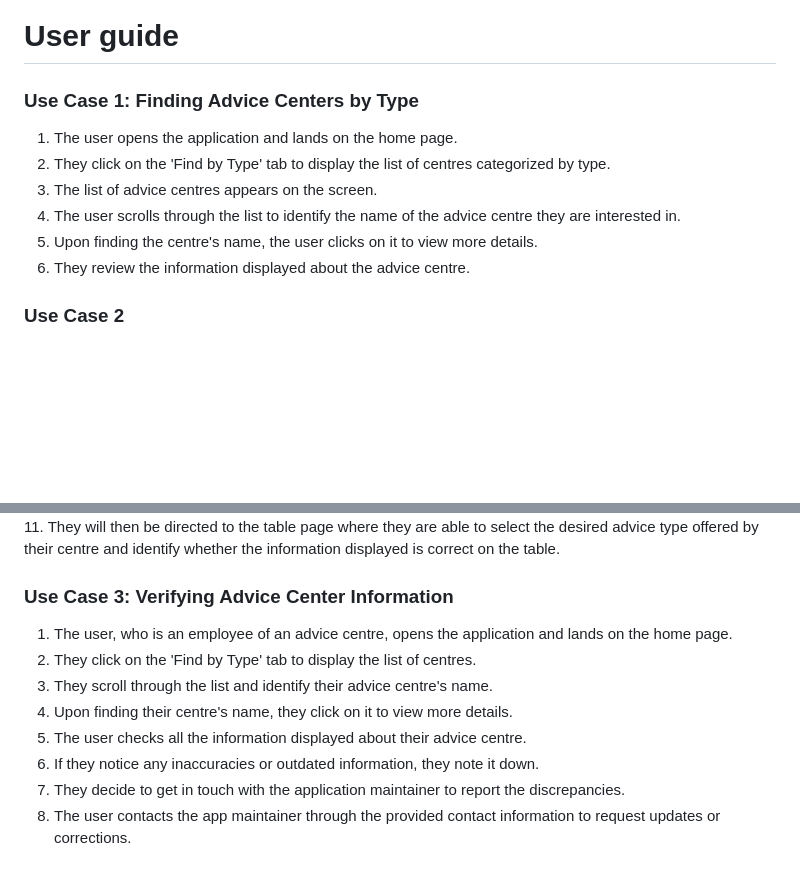
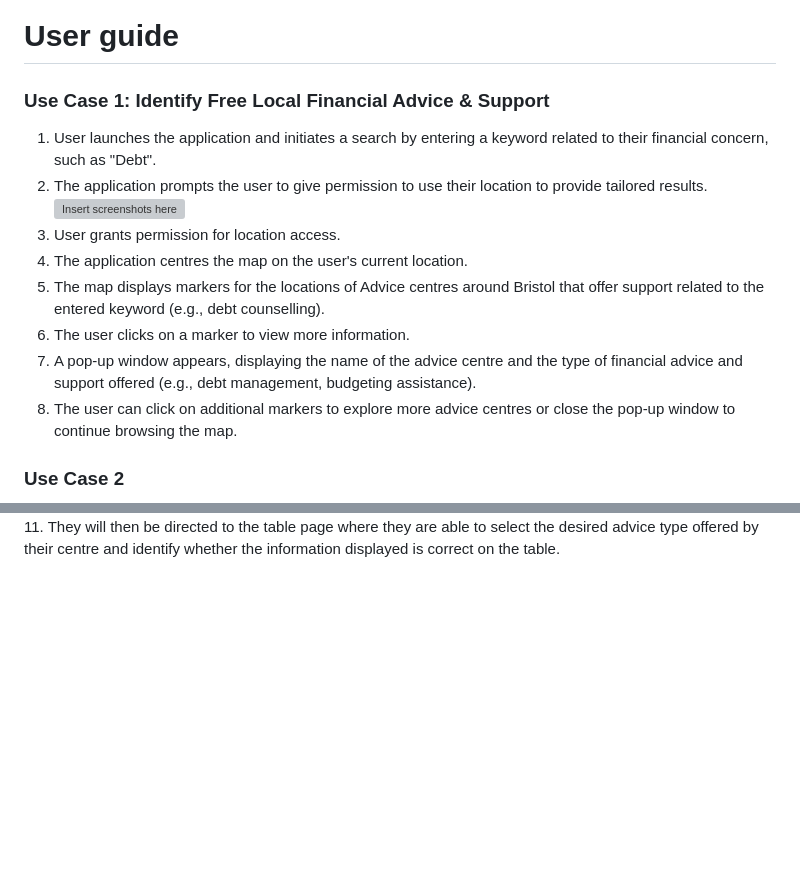
Before and after one commit to starphillips/BristolOpenData, a Markdown page: docs/deployment.md, 2 parts joined by grey strips. Drawn GitHub-style; blank space fills up the shorter version; grey boxes are pictures that could not be loaded.

```diff
--- a/docs/deployment.md
+++ b/docs/deployment.md
@@ -5,13 +5,16 @@
 ![Insert Deployment diagram here](images/DepDiagram.png)
 
 # User guide
-### Use Case 1: Finding Advice Centers by Type
-1. The user opens the application and lands on the home page.
-2. They click on the 'Find by Type' tab to display the list of centres categorized by type.
-3. The list of advice centres appears on the screen.
-4. The user scrolls through the list to identify the name of the advice centre they are interested in.
-5. Upon finding the centre's name, the user clicks on it to view more details.
-6. They review the information displayed about the advice centre.
+### Use Case 1: Identify Free Local Financial Advice & Support
+1. User launches the application and initiates a search by entering a keyword related to their financial concern, such as "Debt".
+2. The application prompts the user to give permission to use their location to provide tailored results. ![Insert screenshots here](images/MapPopUp.png)
+3. User grants permission for location access.
+4. The application centres the map on the user's current location.
+5. The map displays markers for the locations of Advice centres around Bristol that offer support related to the entered keyword (e.g., debt counselling).
+6. The user clicks on a marker to view more information.
+7. A pop-up window appears, displaying the name of the advice centre and the type of financial advice and support offered (e.g., debt management, budgeting assistance).
+8. The user can click on additional markers to explore more advice centres or close the pop-up window to continue browsing the map.
+
 
 ### Use Case 2
 ![Insert screenshots here](images/IndexPage.png)
@@ -42,13 +45,3 @@
 
 ![Insert screenshots here](images/Table3.png)
 11.	They will then be directed to the table page where they are able to select the desired advice type offered by their centre and identify whether the information displayed is correct on the table.
-
-### Use Case 3: Verifying Advice Center Information
-1. The user, who is an employee of an advice centre, opens the application and lands on the home page.
-2. They click on the 'Find by Type' tab to display the list of centres.
-3. They scroll through the list and identify their advice centre's name.
-4. Upon finding their centre's name, they click on it to view more details.
-5. The user checks all the information displayed about their advice centre.
-6. If they notice any inaccuracies or outdated information, they note it down.
-7. They decide to get in touch with the application maintainer to report the discrepancies.
-8. The user contacts the app maintainer through the provided contact information to request updates or corrections.
```
